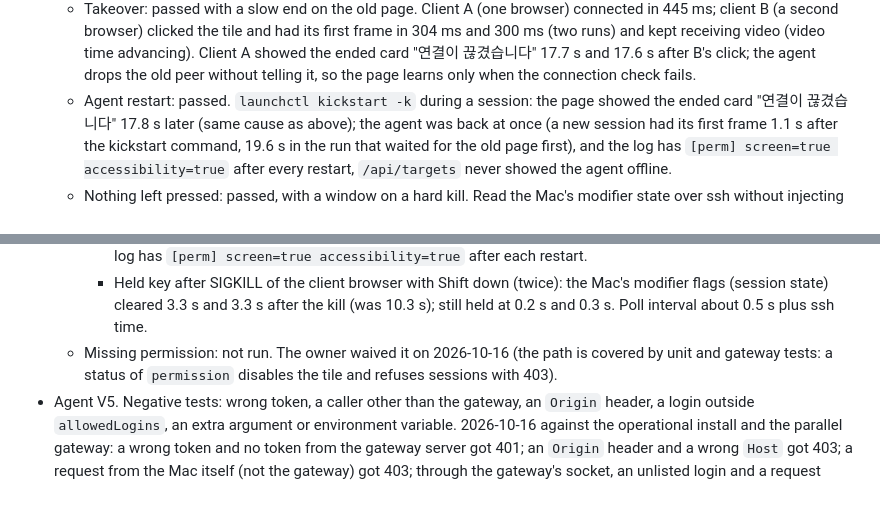
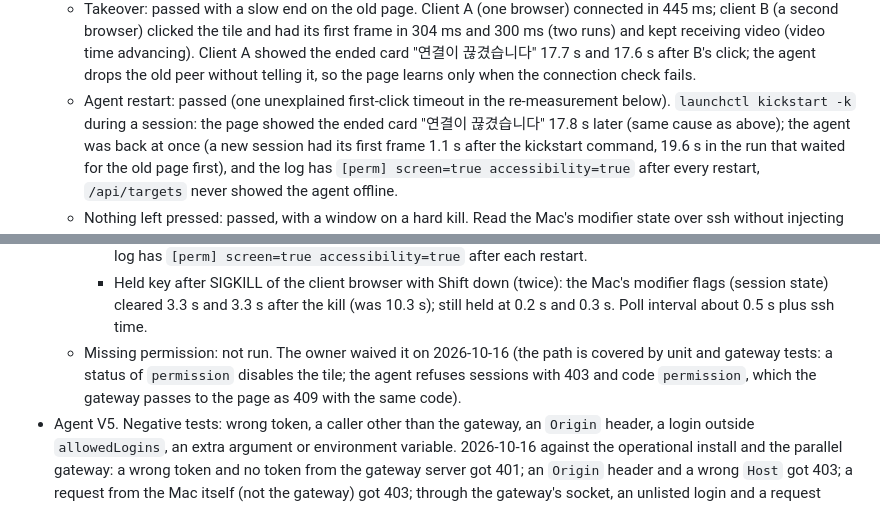
Before and after one commit to WONJUNE-LEE/gome-remote, a Markdown page: docs/verification.md, 2 parts joined by grey strips. Rendered like a GitHub page.

Commit message:
Name who answers 403 and 409 for a missing permission and flag the unexplained restart timeout
via [HAPI](https://hapi.run)

Co-Authored-By: HAPI <noreply@hapi.run>
Co-Authored-By: Claude Opus 5.5 <noreply@anthropic.com>

```diff
--- a/docs/verification.md
+++ b/docs/verification.md
@@ -276,7 +276,7 @@ address) when it is run. Do not edit an entry to say "pass" without that evidenc
     300 ms (two runs) and kept receiving video (video time advancing). Client A showed the
     ended card "연결이 끊겼습니다" 17.7 s and 17.6 s after B's click; the agent drops the old
     peer without telling it, so the page learns only when the connection check fails.
-  - Agent restart: passed. `launchctl kickstart -k` during a session: the page showed the
+  - Agent restart: passed (one unexplained first-click timeout in the re-measurement below). `launchctl kickstart -k` during a session: the page showed the
     ended card "연결이 끊겼습니다" 17.8 s later (same cause as above); the agent was back at once
     (a new session had its first frame 1.1 s after the kickstart command, 19.6 s in the run
     that waited for the old page first), and the log has `[perm] screen=true accessibility=true`
@@ -312,7 +312,8 @@ address) when it is run. Do not edit an entry to say "pass" without that evidenc
       modifier flags (session state) cleared 3.3 s and 3.3 s after the kill (was 10.3 s);
       still held at 0.2 s and 0.3 s. Poll interval about 0.5 s plus ssh time.
   - Missing permission: not run. The owner waived it on 2026-10-16 (the path is covered by unit and
-    gateway tests: a status of `permission` disables the tile and refuses sessions with 403).
+    gateway tests: a status of `permission` disables the tile; the agent refuses sessions with 403
+    and code `permission`, which the gateway passes to the page as 409 with the same code).
 - Agent V5. Negative tests: wrong token, a caller other than the gateway, an `Origin` header, a
   login outside `allowedLogins`, an extra argument or environment variable. 2026-10-16 against
   the operational install and the parallel gateway: a wrong token and no token from the gateway
```
